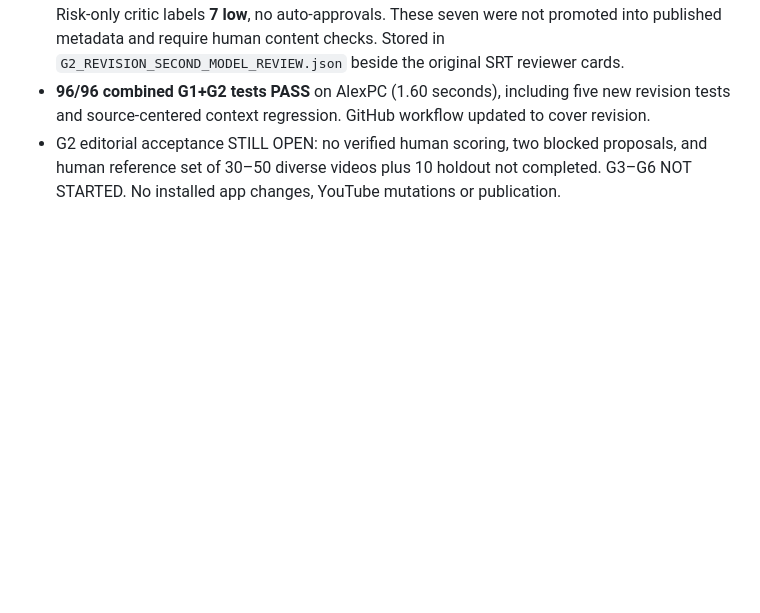
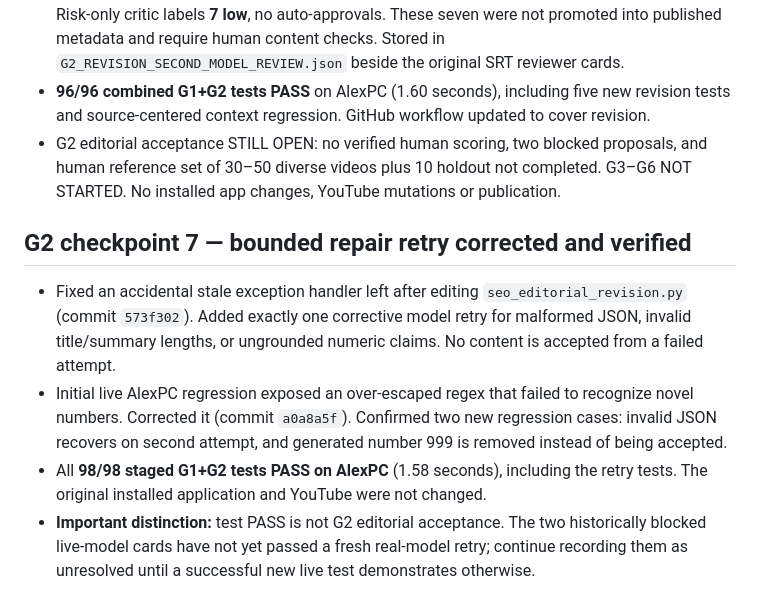
Before and after one commit to RushaGoodbye/CHAT_YouTube, a Markdown page: docs/SEO_G2_EDITORIAL_CHECKPOINT_20261103.md, the part around the change. Rendered like a GitHub page; blank space fills up the shorter version.

Commit message:
docs(seo): verify 98 staged G2 tests and previously broken numeric guard

```diff
--- a/docs/SEO_G2_EDITORIAL_CHECKPOINT_20261103.md
+++ b/docs/SEO_G2_EDITORIAL_CHECKPOINT_20261103.md
@@ -60,3 +60,10 @@ Plan audit: G0 PASS; G1 staging PASS; G2 technical source-evidence PASS on 3 exa
 - Independently checked all seven Qwen revision proposals with distinct loaded Gemma-4-12B. Risk-only critic labels **7 low**, no auto-approvals. These seven were not promoted into published metadata and require human content checks. Stored in `G2_REVISION_SECOND_MODEL_REVIEW.json` beside the original SRT reviewer cards.
 - **96/96 combined G1+G2 tests PASS** on AlexPC (1.60 seconds), including five new revision tests and source-centered context regression. GitHub workflow updated to cover revision.
 - G2 editorial acceptance STILL OPEN: no verified human scoring, two blocked proposals, and human reference set of 30–50 diverse videos plus 10 holdout not completed. G3–G6 NOT STARTED. No installed app changes, YouTube mutations or publication.
+
+
+## G2 checkpoint 7 — bounded repair retry corrected and verified
+- Fixed an accidental stale exception handler left after editing `seo_editorial_revision.py` (commit `573f302`). Added exactly one corrective model retry for malformed JSON, invalid title/summary lengths, or ungrounded numeric claims. No content is accepted from a failed attempt.
+- Initial live AlexPC regression exposed an over-escaped regex that failed to recognize novel numbers. Corrected it (commit `a0a8a5f`). Confirmed two new regression cases: invalid JSON recovers on second attempt, and generated number 999 is removed instead of being accepted.
+- All **98/98 staged G1+G2 tests PASS on AlexPC** (1.58 seconds), including the retry tests. The original installed application and YouTube were not changed.
+- **Important distinction:** test PASS is not G2 editorial acceptance. The two historically blocked live-model cards have not yet passed a fresh real-model retry; continue recording them as unresolved until a successful new live test demonstrates otherwise.
```
